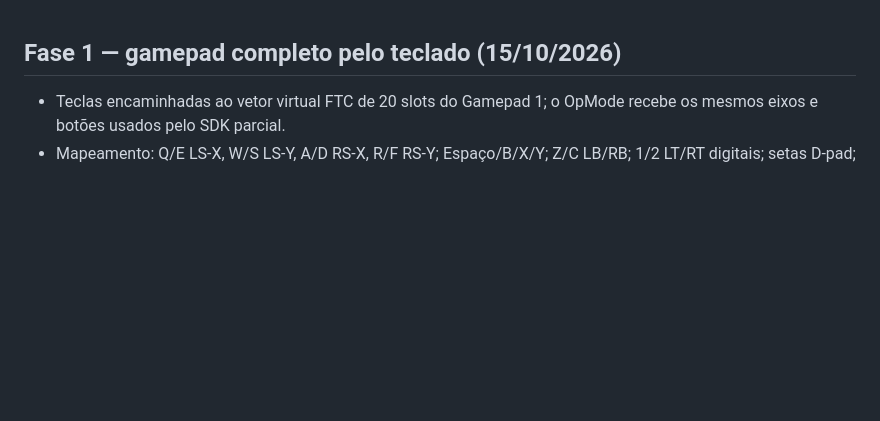
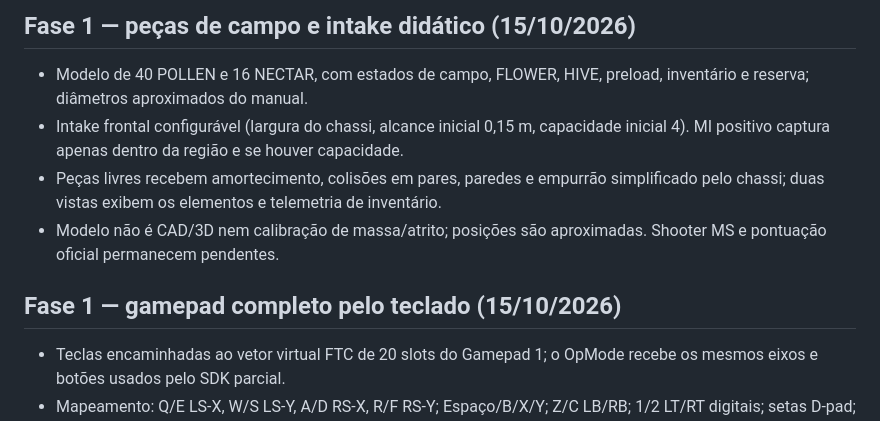
Before and after one commit to pabloinaciosilvestreinacio-collab/meca-sim, a Markdown page: CHANGELOG.md, the part around the change. Drawn GitHub-style; blank space fills up the shorter version.

Commit message:
docs(sim): record field piece and intake block

```diff
--- a/CHANGELOG.md
+++ b/CHANGELOG.md
@@ -1,3 +1,10 @@
+## Fase 1 — peças de campo e intake didático (15/10/2026)
+
+- Modelo de 40 POLLEN e 16 NECTAR, com estados de campo, FLOWER, HIVE, preload, inventário e reserva; diâmetros aproximados do manual.
+- Intake frontal configurável (largura do chassi, alcance inicial 0,15 m, capacidade inicial 4). MI positivo captura apenas dentro da região e se houver capacidade.
+- Peças livres recebem amortecimento, colisões em pares, paredes e empurrão simplificado pelo chassi; duas vistas exibem os elementos e telemetria de inventário.
+- Modelo não é CAD/3D nem calibração de massa/atrito; posições são aproximadas. Shooter MS e pontuação oficial permanecem pendentes.
+
 ## Fase 1 — gamepad completo pelo teclado (15/10/2026)
 
 - Teclas encaminhadas ao vetor virtual FTC de 20 slots do Gamepad 1; o OpMode recebe os mesmos eixos e botões usados pelo SDK parcial.
```
